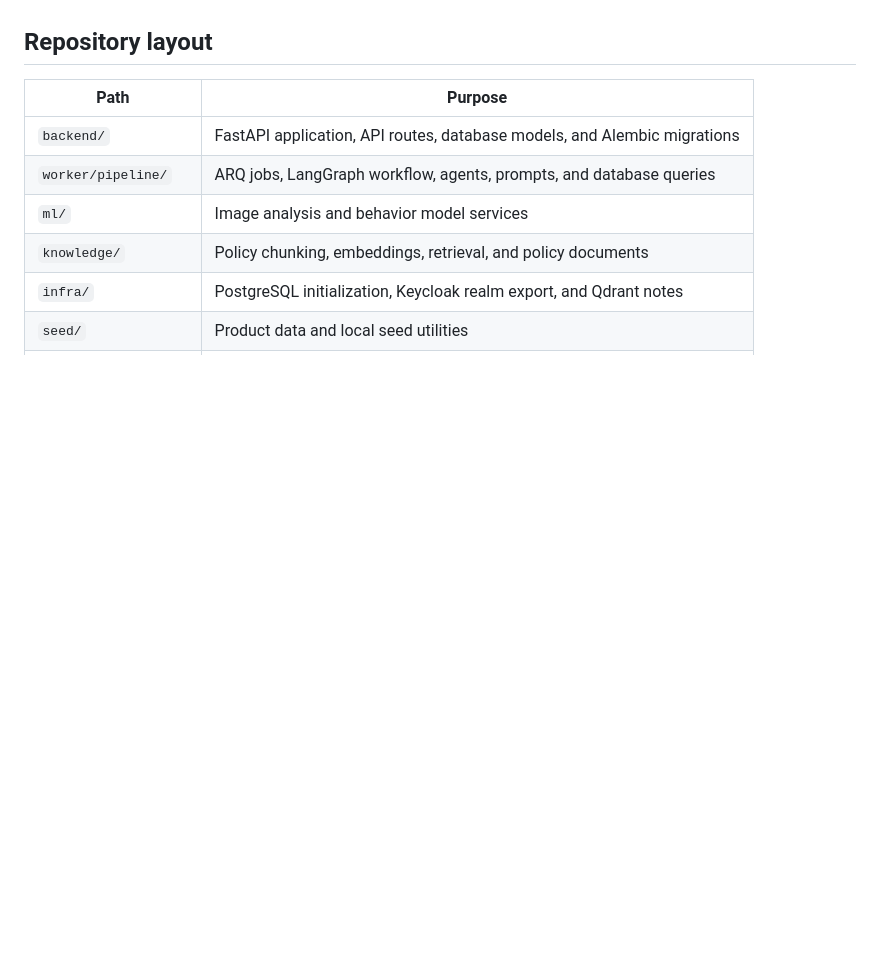
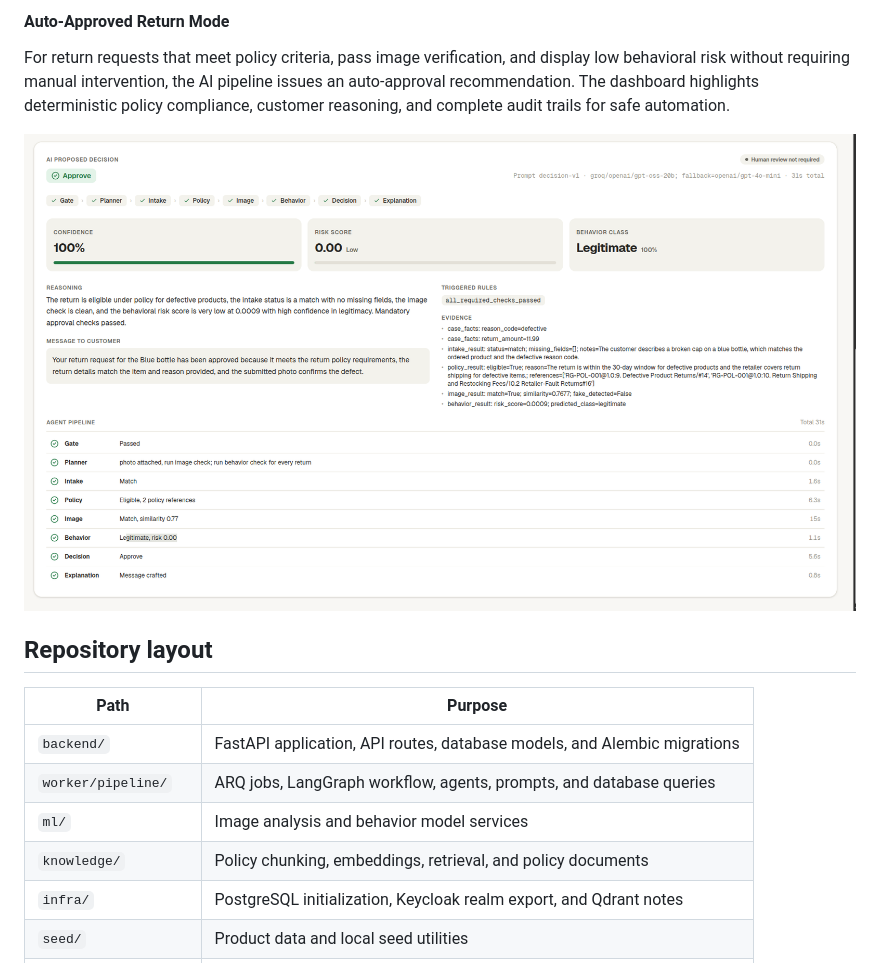
Before and after one commit to anishpandey7659/ai-retail-refund-governance, a Markdown page: README.md, the part around one of its changes. GitHub-like rendering; pictures changed too: assets/Auto-approve.png (added); blank space fills up the shorter version.

Commit message:
update(README): add UI images

```diff
--- a/README.md
+++ b/README.md
@@ -99,3 +114,7 @@ agent results, not agent exceptions.
+#### Auto-Approved Return Mode
+For return requests that meet policy criteria, pass image verification, and display low behavioral risk without requiring manual intervention, the AI pipeline issues an auto-approval recommendation. The dashboard highlights deterministic policy compliance, customer reasoning, and complete audit trails for safe automation.
+
+![Auto-Approved Return](assets/Auto-approve.png)
 
 ## Repository layout
 
```
Also changed, not shown: other parts of README.md (+15 -0 lines), assets/ai_proposed.png (added), assets/return_review.png (added).
